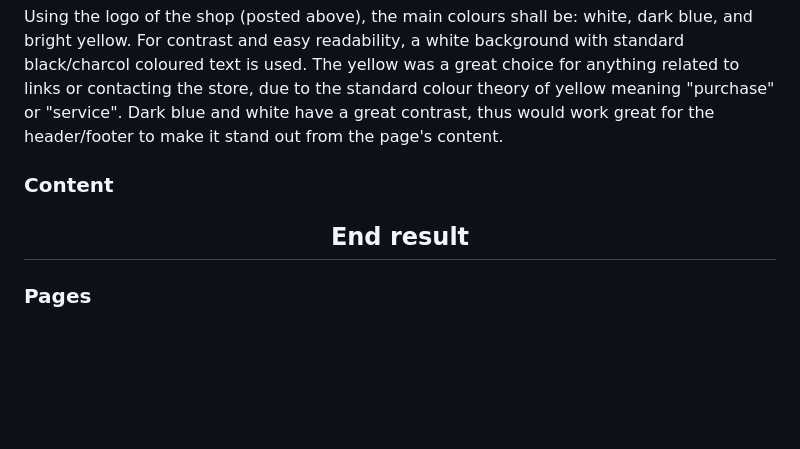
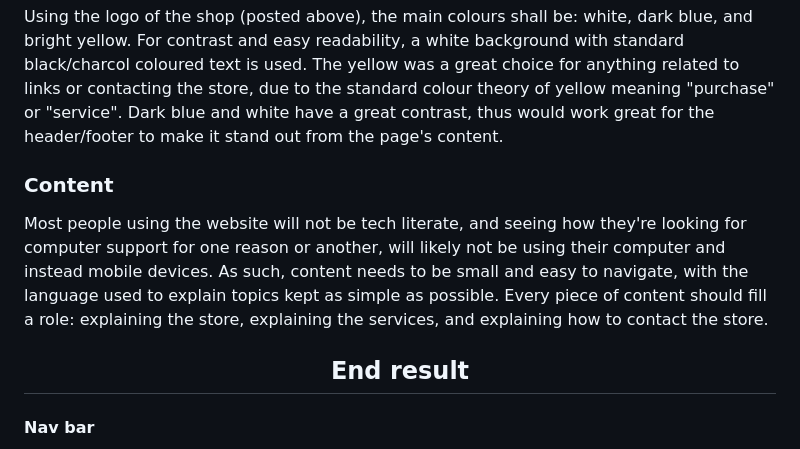
Before and after one commit to ConnorFriday-code/Pharos-Computers, a Markdown page: README.md, the part around one of its changes. GitHub-like rendering; blank space fills up the shorter version.

Commit message:
ReadMe design: Adding the desired goal of my content and how I am designing it to do certain role to the 'content' section in the 'design' section.

```diff
--- a/README.md
+++ b/README.md
@@ -113,7 +113,9 @@ For contrast and easy readability, a white background with standard black/charco
 
 <h3>Content</h3>
 
+Most people using the website will not be tech literate, and seeing how they're looking for computer support for one reason or another, will likely not be using their computer and instead mobile devices. As such, content needs to be small and easy to navigate, with the language used to explain topics kept as simple as possible. Every piece of content should fill a role: explaining the store, explaining the services, and explaining how to contact the store.
+
 <h2 align="center">End result</h2>
 
-<h3>Pages</h3>
+<h4>Nav bar</h4>
 
```
Also changed, not shown: other parts of README.md (+3 -1 lines).
